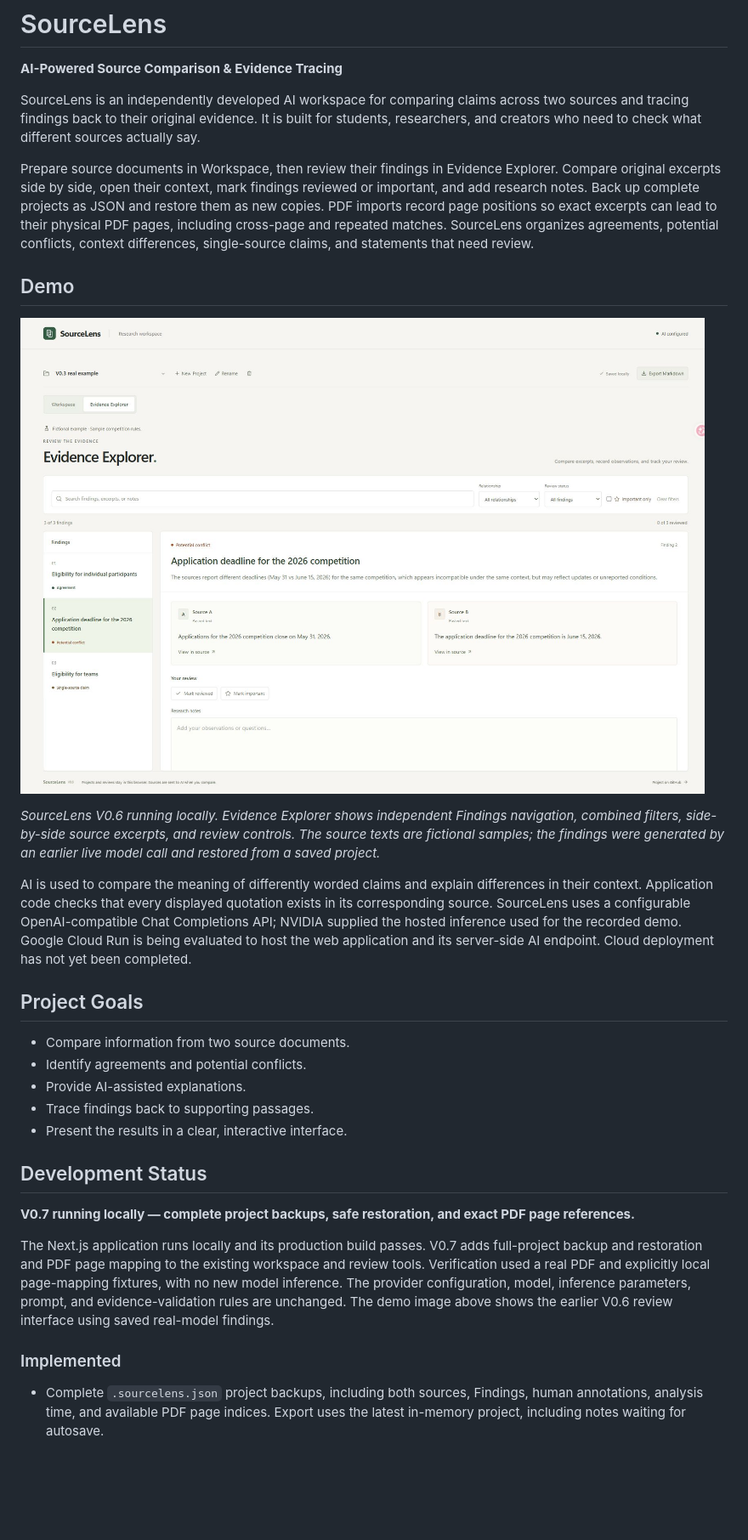
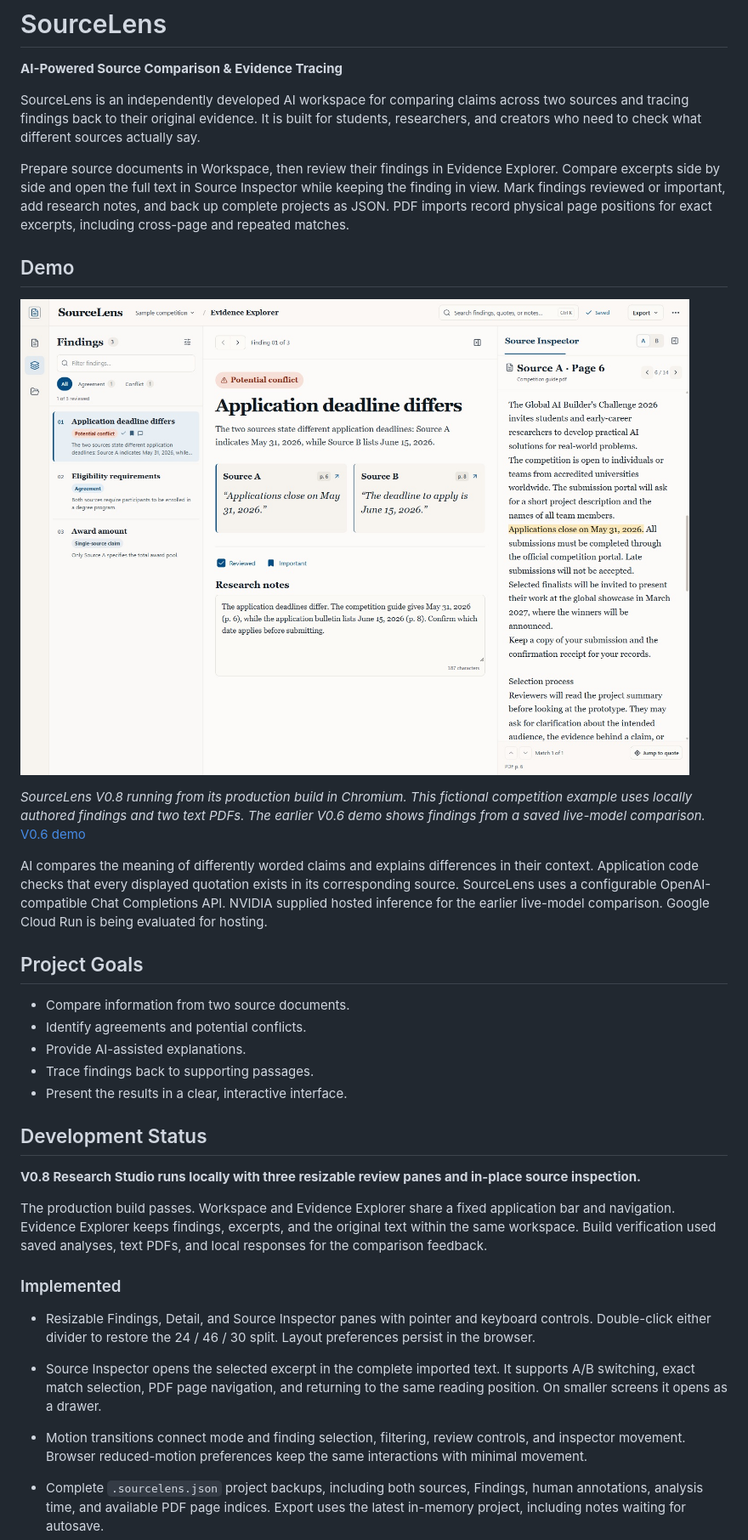
Before and after one commit to sx933229xiao-droid/sourcelens-evidence, a Markdown page: README.md, the part around one of its changes. Shown at 85% size. GitHub-like rendering; pictures changed too: docs/images/sourcelens-v08-studio.jpg (added); blank space fills up the shorter version.

Commit message:
feat: redesign SourceLens as Research Studio

```diff
--- a/README.md
+++ b/README.md
@@ -4,15 +4,15 @@
 
 SourceLens is an independently developed AI workspace for comparing claims across two sources and tracing findings back to their original evidence. It is built for students, researchers, and creators who need to check what different sources actually say.
 
-Prepare source documents in Workspace, then review their findings in Evidence Explorer. Compare original excerpts side by side, open their context, mark findings reviewed or important, and add research notes. Back up complete projects as JSON and restore them as new copies. PDF imports record page positions so exact excerpts can lead to their physical PDF pages, including cross-page and repeated matches. SourceLens organizes agreements, potential conflicts, context differences, single-source claims, and statements that need review.
+Prepare source documents in Workspace, then review their findings in Evidence Explorer. Compare excerpts side by side and open the full text in Source Inspector while keeping the finding in view. Mark findings reviewed or important, add research notes, and back up complete projects as JSON. PDF imports record physical page positions for exact excerpts, including cross-page and repeated matches.
 
 ## Demo
 
-![SourceLens V0.6 Evidence Explorer showing a potential conflict, side-by-side original evidence, and human-review controls](docs/images/sourcelens-v06-demo.jpg)
+![SourceLens V0.8 Research Studio with findings, side-by-side evidence, and a highlighted PDF excerpt in Source Inspector](docs/images/sourcelens-v08-studio.jpg)
 
-*SourceLens V0.6 running locally. Evidence Explorer shows independent Findings navigation, combined filters, side-by-side source excerpts, and review controls. The source texts are fictional samples; the findings were generated by an earlier live model call and restored from a saved project.*
+*SourceLens V0.8 running from its production build in Chromium. This fictional competition example uses locally authored findings and two text PDFs. The earlier V0.6 demo shows findings from a saved live-model comparison.* [V0.6 demo](docs/images/sourcelens-v06-demo.jpg)
 
-AI is used to compare the meaning of differently worded claims and explain differences in their context. Application code checks that every displayed quotation exists in its corresponding source. SourceLens uses a configurable OpenAI-compatible Chat Completions API; NVIDIA supplied the hosted inference used for the recorded demo. Google Cloud Run is being evaluated to host the web application and its server-side AI endpoint. Cloud deployment has not yet been completed.
+AI compares the meaning of differently worded claims and explains differences in their context. Application code checks that every displayed quotation exists in its corresponding source. SourceLens uses a configurable OpenAI-compatible Chat Completions API. NVIDIA supplied hosted inference for the earlier live-model comparison. Google Cloud Run is being evaluated for hosting.
 
 ## Project Goals
 
@@ -24,11 +24,15 @@ AI is used to compare the meaning of differently worded claims and explain diffe
 
 ## Development Status
 
-**V0.7 running locally — complete project backups, safe restoration, and exact PDF page references.**
+**V0.8 Research Studio runs locally with three resizable review panes and in-place source inspection.**
 
-The Next.js application runs locally and its production build passes. V0.7 adds full-project backup and restoration and PDF page mapping to the existing workspace and review tools. Verification used a real PDF and explicitly local page-mapping fixtures, with no new model inference. The provider configuration, model, inference parameters, prompt, and evidence-validation rules are unchanged. The demo image above shows the earlier V0.6 review interface using saved real-model findings.
+The production build passes. Workspace and Evidence Explorer share a fixed application bar and navigation. Evidence Explorer keeps findings, excerpts, and the original text within the same workspace. Build verification used saved analyses, text PDFs, and local responses for the comparison feedback.
 
 ### Implemented
+
+- Resizable Findings, Detail, and Source Inspector panes with pointer and keyboard controls. Double-click either divider to restore the 24 / 46 / 30 split. Layout preferences persist in the browser.
+- Source Inspector opens the selected excerpt in the complete imported text. It supports A/B switching, exact match selection, PDF page navigation, and returning to the same reading position. On smaller screens it opens as a drawer.
+- Motion transitions connect mode and finding selection, filtering, review controls, and inspector movement. Browser reduced-motion preferences keep the same interactions with minimal movement.
 
 - Complete `.sourcelens.json` project backups, including both sources, Findings, human annotations, analysis time, and available PDF page indices. Export uses the latest in-memory project, including notes waiting for autosave.
 - Validated restoration as a new project with a new ID. Existing projects are never overwritten; duplicate names receive a restored-copy suffix. Creation and active-project selection commit in one IndexedDB transaction.
```
Also changed, not shown: other parts of README.md (+24 -14 lines), AGENTS.md (+11 -10 lines), 14 other files.
